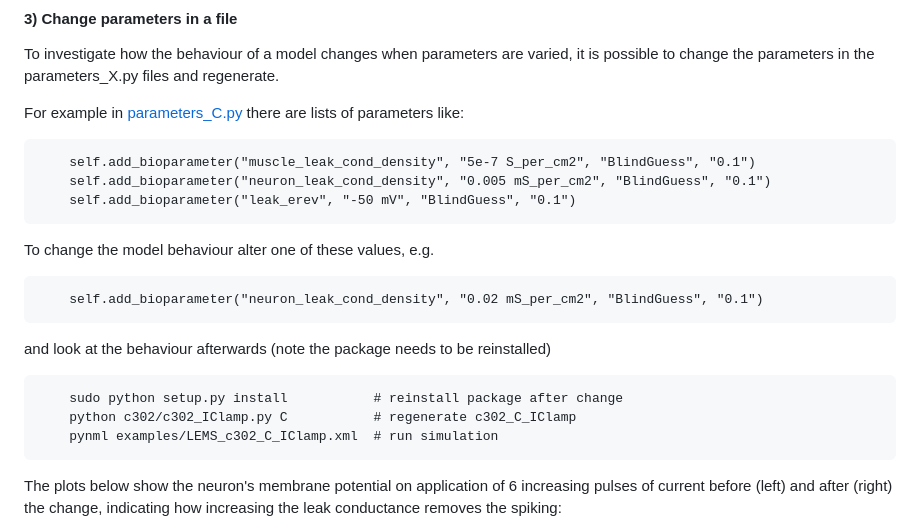
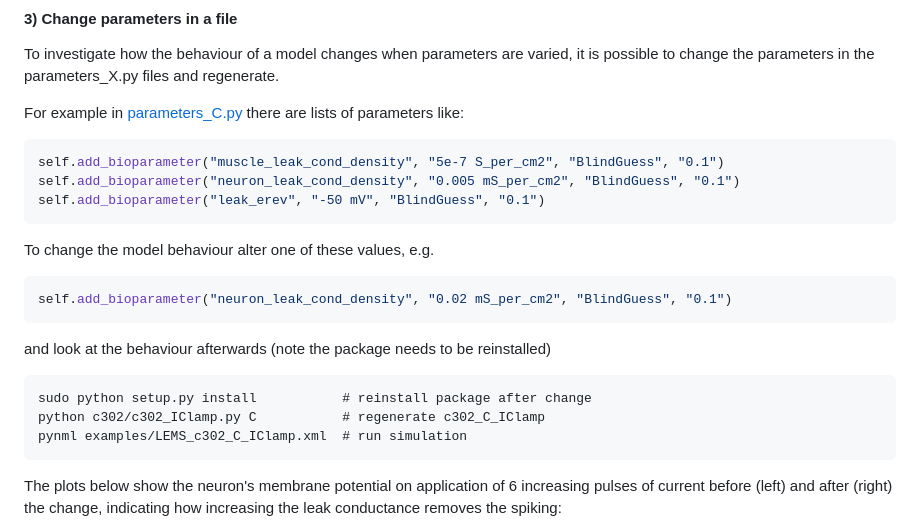
Before and after one commit to openworm/c302, a Markdown page: README.md, the part around one of its changes. Rendered like a GitHub page.

````diff
--- a/README.md
+++ b/README.md
@@ -114,19 +114,23 @@ To investigate how the behaviour of a model changes when parameters are varied,
 
 For example in [parameters_C.py](https://github.com/openworm/c302/blob/master/c302/parameters_C.py) there are lists of parameters like:
 
-        self.add_bioparameter("muscle_leak_cond_density", "5e-7 S_per_cm2", "BlindGuess", "0.1")
-        self.add_bioparameter("neuron_leak_cond_density", "0.005 mS_per_cm2", "BlindGuess", "0.1")
-        self.add_bioparameter("leak_erev", "-50 mV", "BlindGuess", "0.1")
+```python
+self.add_bioparameter("muscle_leak_cond_density", "5e-7 S_per_cm2", "BlindGuess", "0.1")
+self.add_bioparameter("neuron_leak_cond_density", "0.005 mS_per_cm2", "BlindGuess", "0.1")
+self.add_bioparameter("leak_erev", "-50 mV", "BlindGuess", "0.1")
+```
 
 To change the model behaviour alter one of these values, e.g.
 
-        self.add_bioparameter("neuron_leak_cond_density", "0.02 mS_per_cm2", "BlindGuess", "0.1")
+```python
+self.add_bioparameter("neuron_leak_cond_density", "0.02 mS_per_cm2", "BlindGuess", "0.1")
+```
 
 and look at the behaviour afterwards (note the package needs to be reinstalled)
 
-        sudo python setup.py install           # reinstall package after change
-        python c302/c302_IClamp.py C           # regenerate c302_C_IClamp
-        pynml examples/LEMS_c302_C_IClamp.xml  # run simulation
+    sudo python setup.py install           # reinstall package after change
+    python c302/c302_IClamp.py C           # regenerate c302_C_IClamp
+    pynml examples/LEMS_c302_C_IClamp.xml  # run simulation
 
 The plots below show the neuron's membrane potential on application of 6 increasing pulses of current before (left) and after (right) the change, indicating how increasing the leak conductance removes the spiking:
 
````
Also changed, not shown: other parts of README.md (+53 -0 lines), images/sine.png (added), 2 other files.
